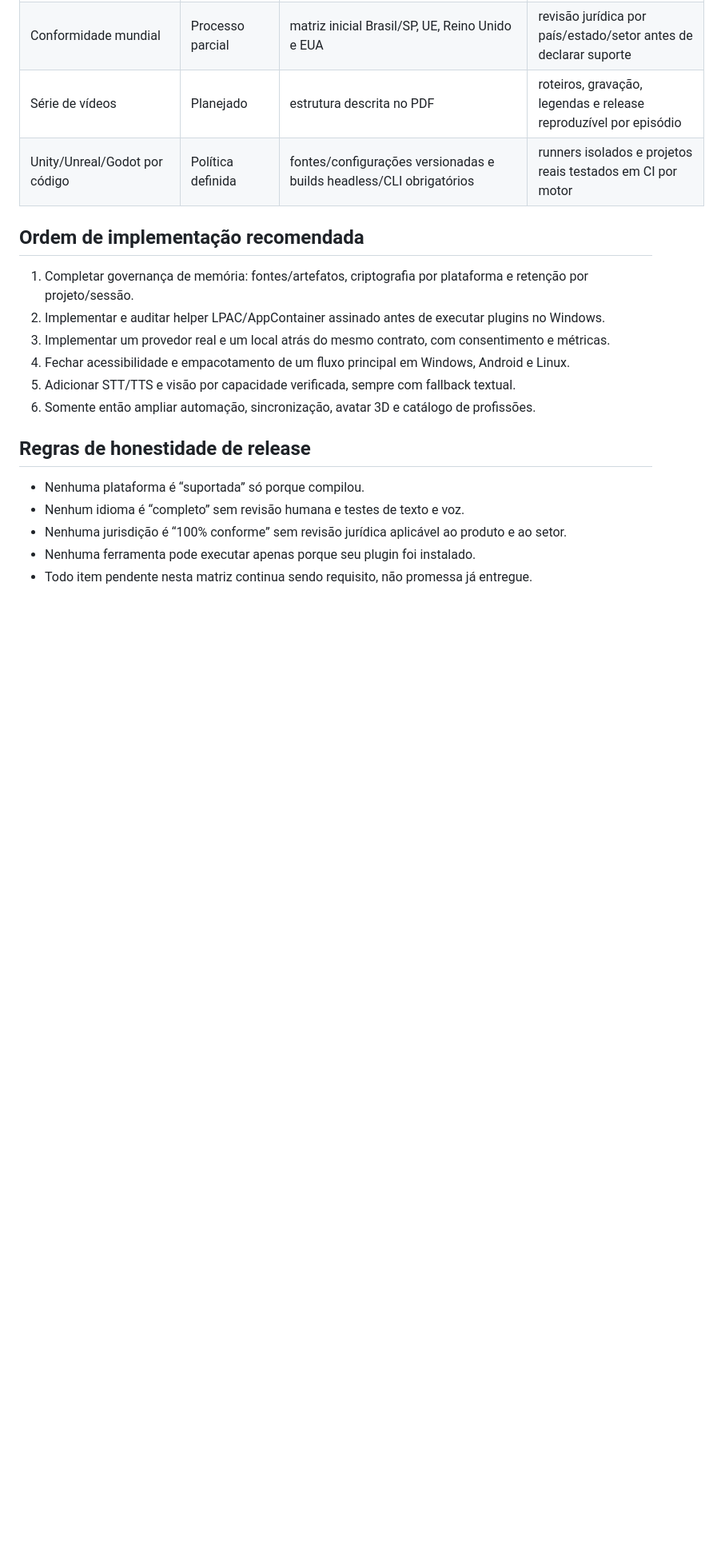
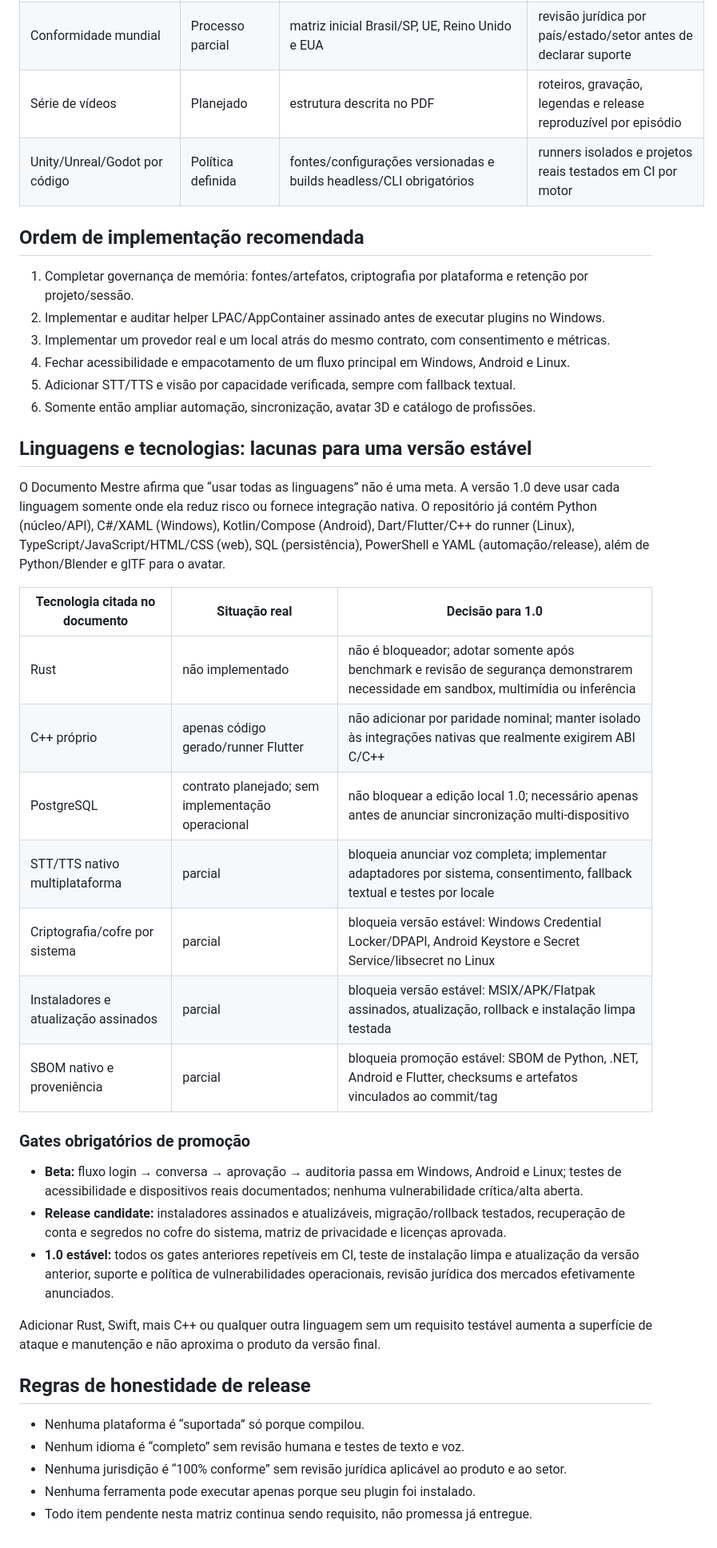
Before and after one commit to lzvsrx/LZ-AGENT, a Markdown page: docs/SPEC_IMPLEMENTATION_STATUS.md, the part around the change. Shown at 80% size. Rendered like a GitHub page; blank space fills up the shorter version.

Commit message:
chore: safe automatic sync 2026-08-31 10:21:43 -03:00

```diff
--- a/docs/SPEC_IMPLEMENTATION_STATUS.md
+++ b/docs/SPEC_IMPLEMENTATION_STATUS.md
@@ -43,6 +43,33 @@ Atualizado em 30/08/2026. Esta matriz compara o PDF canônico com código, teste
 5. Adicionar STT/TTS e visão por capacidade verificada, sempre com fallback textual.
 6. Somente então ampliar automação, sincronização, avatar 3D e catálogo de profissões.
 
+## Linguagens e tecnologias: lacunas para uma versão estável
+
+O Documento Mestre afirma que “usar todas as linguagens” não é uma meta. A versão 1.0 deve usar cada
+linguagem somente onde ela reduz risco ou fornece integração nativa. O repositório já contém Python
+(núcleo/API), C#/XAML (Windows), Kotlin/Compose (Android), Dart/Flutter/C++ do runner (Linux),
+TypeScript/JavaScript/HTML/CSS (web), SQL (persistência), PowerShell e YAML (automação/release), além
+de Python/Blender e glTF para o avatar.
+
+| Tecnologia citada no documento | Situação real | Decisão para 1.0 |
+|---|---|---|
+| Rust | não implementado | não é bloqueador; adotar somente após benchmark e revisão de segurança demonstrarem necessidade em sandbox, multimídia ou inferência |
+| C++ próprio | apenas código gerado/runner Flutter | não adicionar por paridade nominal; manter isolado às integrações nativas que realmente exigirem ABI C/C++ |
+| PostgreSQL | contrato planejado; sem implementação operacional | não bloquear a edição local 1.0; necessário apenas antes de anunciar sincronização multi-dispositivo |
+| STT/TTS nativo multiplataforma | parcial | bloqueia anunciar voz completa; implementar adaptadores por sistema, consentimento, fallback textual e testes por locale |
+| Criptografia/cofre por sistema | parcial | bloqueia versão estável: Windows Credential Locker/DPAPI, Android Keystore e Secret Service/libsecret no Linux |
+| Instaladores e atualização assinados | parcial | bloqueia versão estável: MSIX/APK/Flatpak assinados, atualização, rollback e instalação limpa testada |
+| SBOM nativo e proveniência | parcial | bloqueia promoção estável: SBOM de Python, .NET, Android e Flutter, checksums e artefatos vinculados ao commit/tag |
+
+### Gates obrigatórios de promoção
+
+- **Beta:** fluxo login → conversa → aprovação → auditoria passa em Windows, Android e Linux; testes de acessibilidade e dispositivos reais documentados; nenhuma vulnerabilidade crítica/alta aberta.
+- **Release candidate:** instaladores assinados e atualizáveis, migração/rollback testados, recuperação de conta e segredos no cofre do sistema, matriz de privacidade e licenças aprovada.
+- **1.0 estável:** todos os gates anteriores repetíveis em CI, teste de instalação limpa e atualização da versão anterior, suporte e política de vulnerabilidades operacionais, revisão jurídica dos mercados efetivamente anunciados.
+
+Adicionar Rust, Swift, mais C++ ou qualquer outra linguagem sem um requisito testável aumenta a
+superfície de ataque e manutenção e não aproxima o produto da versão final.
+
 ## Regras de honestidade de release
 
 - Nenhuma plataforma é “suportada” só porque compilou.
```
